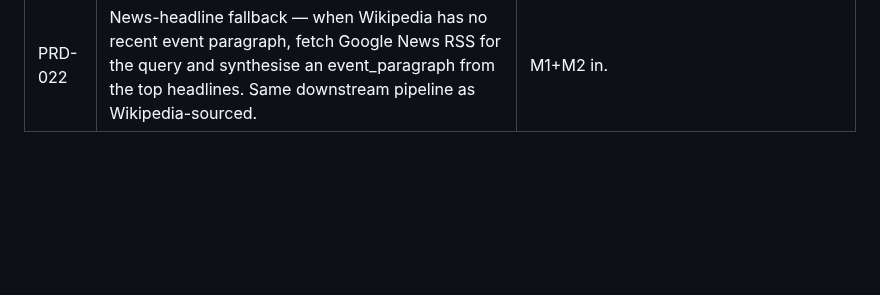
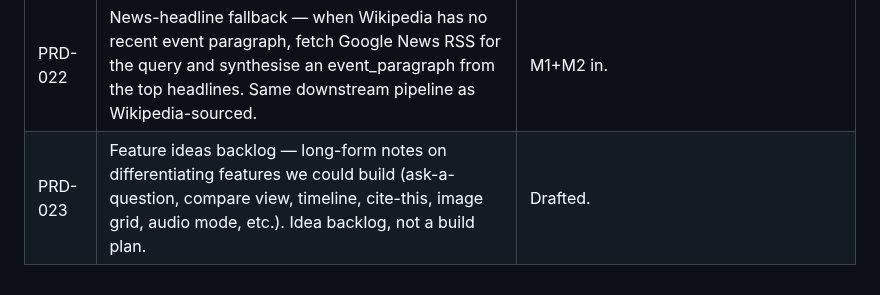
Before and after one commit to Krensen/zettair-search, a Markdown page: README.md, the part around the change. GitHub-like rendering; blank space fills up the shorter version.

```diff
--- a/README.md
+++ b/README.md
@@ -434,3 +434,4 @@ Design decisions are recorded in `prd/`. Reading order if you're new to the code
 | PRD-020 | Trending pages — spiking signal from Wikipedia pageview dumps, homepage chip rail | M1-M3 in (fetcher + endpoint + chip rail). M4 spike-scoring activates automatically after ~7 days of samples. M6 (ranking boost) and M7 (Zeitgeist page) deferred to future PRDs. |
 | PRD-021 | News-spike summaries — when a query is trending, knowledge panel explains why via a Wikipedia-grounded news summary. Article-specificity gate doubles as the trending rail's quality filter. | M1-M4 in (specificity gate + news producer + server serving + weekly compaction). |
 | PRD-022 | News-headline fallback — when Wikipedia has no recent event paragraph, fetch Google News RSS for the query and synthesise an event_paragraph from the top headlines. Same downstream pipeline as Wikipedia-sourced. | M1+M2 in. |
+| PRD-023 | Feature ideas backlog — long-form notes on differentiating features we could build (ask-a-question, compare view, timeline, cite-this, image grid, audio mode, etc.). Idea backlog, not a build plan. | Drafted. |
```
Also changed, not shown: prd/PRD-023-feature-ideas.md (added, +371 -0 lines).
